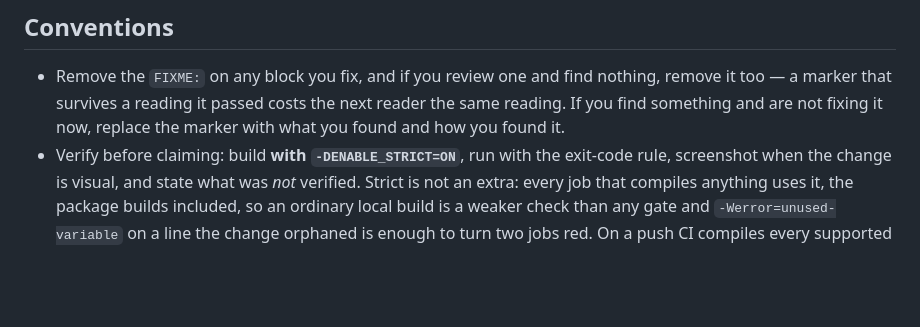
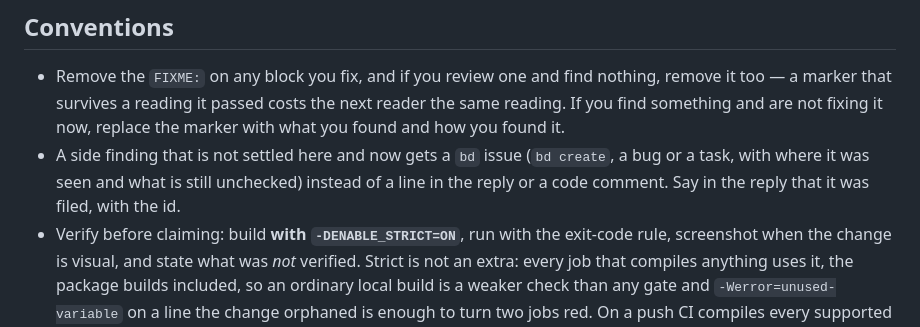
Before and after one commit to abbat/medit, a Markdown page: AGENTS.md, the part around the change. Rendered like a GitHub page; blank space fills up the shorter version.

Commit message:
AGENTS.md: file an issue for a side finding that is not settled now
Co-Authored-By: Claude Sonnet 5.5 <noreply@anthropic.com>

```diff
--- a/AGENTS.md
+++ b/AGENTS.md
@@ -360,6 +360,9 @@ blurry triangles. When the GTK+2 original addressed individual pixels, fill
   remove it too — a marker that survives a reading it passed costs the next reader the
   same reading. If you find something and are not fixing it now, replace the marker
   with what you found and how you found it.
+- A side finding that is not settled here and now gets a `bd` issue (`bd create`, a bug
+  or a task, with where it was seen and what is still unchecked) instead of a line in the
+  reply or a code comment. Say in the reply that it was filed, with the id.
 - Verify before claiming: build **with `-DENABLE_STRICT=ON`**, run with the
   exit-code rule, screenshot when the change is visual, and state what was *not*
   verified. Strict is not an extra: every job that compiles anything uses it, the
```
